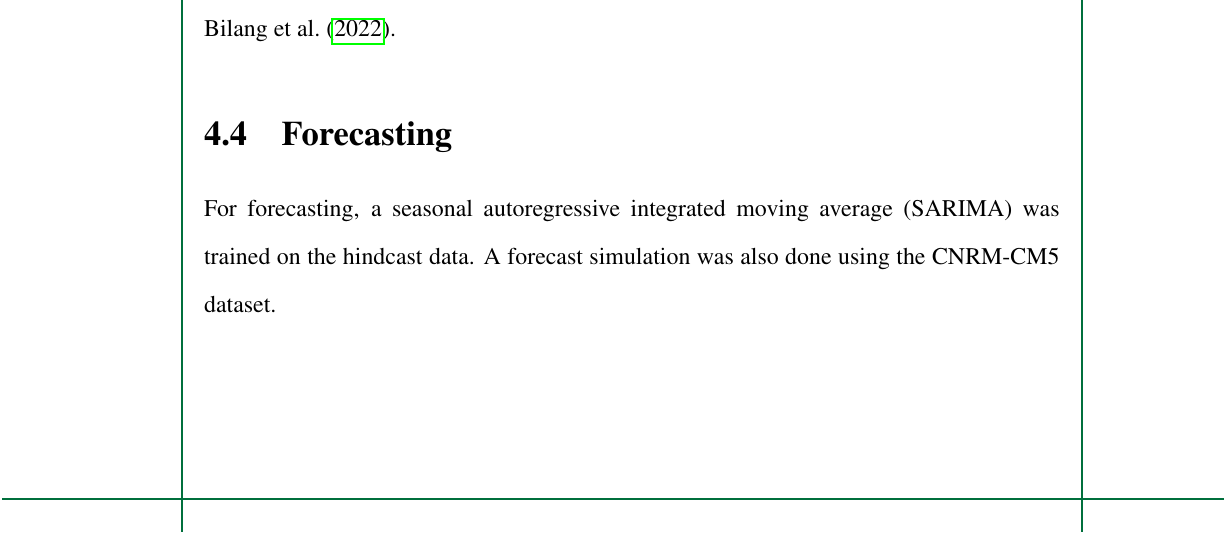
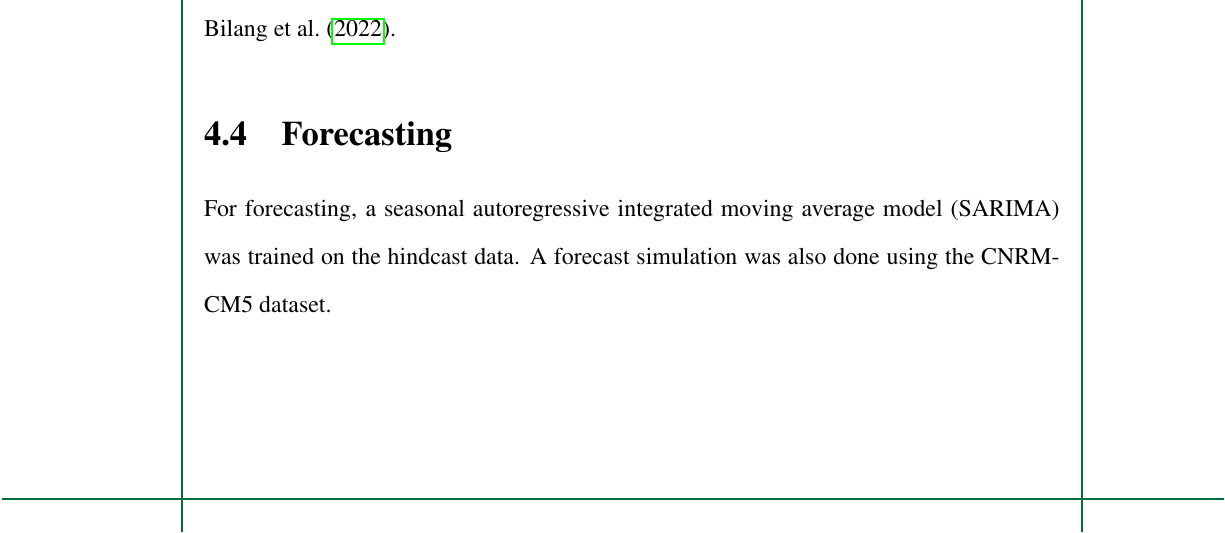
Before and after one commit to ericson-domingo-ug/thesis-latex, a LaTeX thesis (thesis.tex, which reads body/method.tex): part of page 45 of 82, cut so that both start at the same text. Compiled offline with pdfLaTeX.

Commit message:
Fix typo

```diff
--- a/body/method.tex
+++ b/body/method.tex
@@ -242,7 +242,7 @@
 	\end{table}
 
 \section{Forecasting}
-	For forecasting, a seasonal autoregressive integrated moving average (SARIMA) was trained on the hindcast data.
+	For forecasting, a seasonal autoregressive integrated moving average model (SARIMA) was trained on the hindcast data.
 	A forecast simulation was also done using the CNRM-CM5 dataset.
 
 	\subsection{SARIMA}
```
